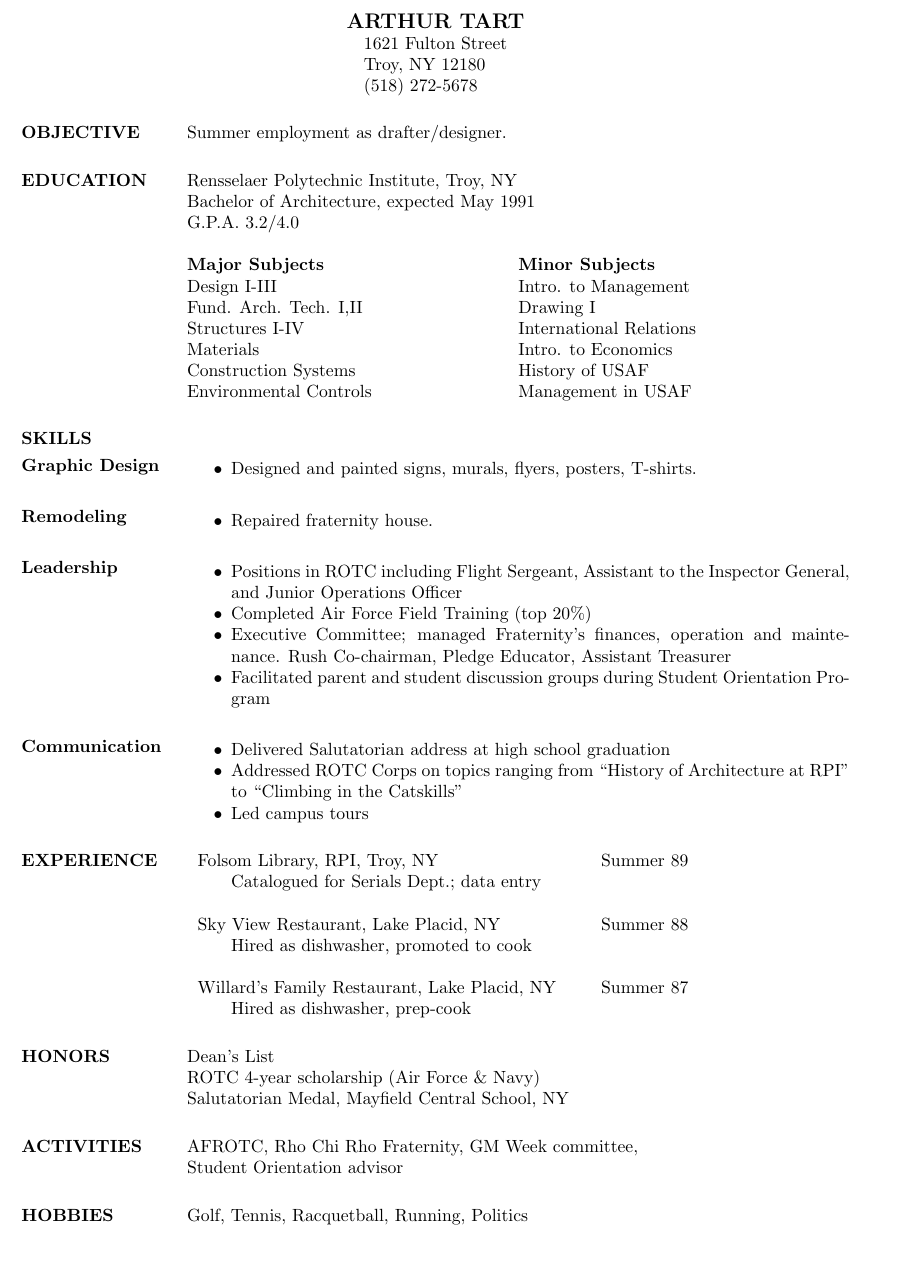
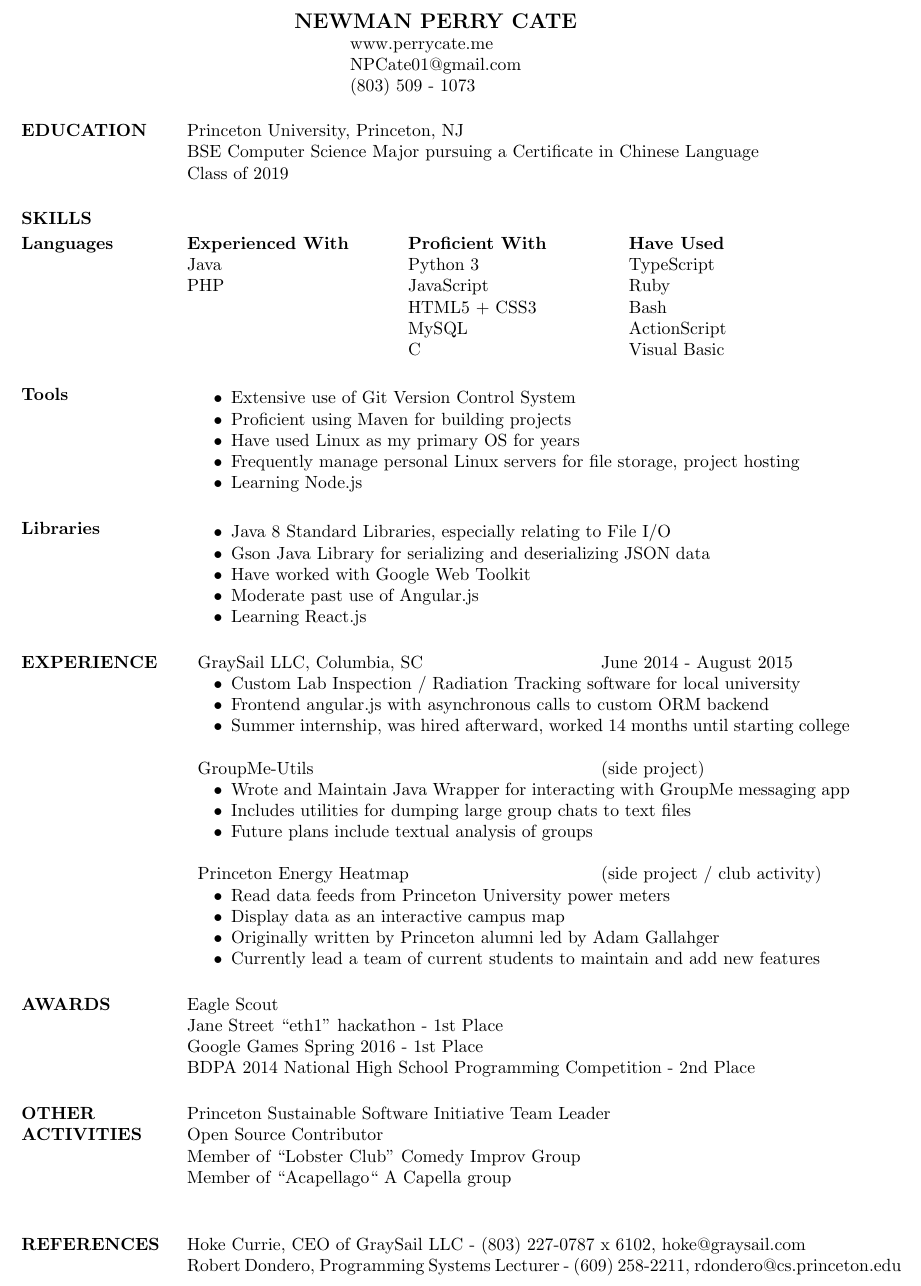
Before and after one commit to TheGuyWithTheFace/resume, a LaTeX CV (perry_cate_resume.tex, which reads res.cls): part of the page, cut at the place of the change, the shorter picture padded with empty space. Compiled offline with pdfLaTeX.

Commit message:
Fill out template with personal info
Also tweaked res.cls styling to keep everything on one page.

```diff
--- a/perry_cate_resume.tex
+++ b/perry_cate_resume.tex
@@ -8,92 +8,94 @@
 \setlength{\textheight}{10in} % increase text height to fit resume on 1 page
 \begin{document}
-\name{ARTHUR TART}
+\name{NEWMAN PERRY CATE}
 
-\address{ 1621 Fulton Street \\   Troy, NY 12180 \\   (518) 272-5678 }
-
+\address{www.perrycate.me \\ NPCate01@gmail.com \\ (803) 509 - 1073}
 
 \begin{resume}
 
-\section{OBJECTIVE}       Summer employment as drafter/designer.
+\section{EDUCATION}
+            Princeton University, Princeton, NJ \\
+            BSE Computer Science Major pursuing a Certificate in Chinese Language \\
+            Class of 2019
 
-\section{EDUCATION}       Rensselaer Polytechnic Institute, Troy, NY \\
-                Bachelor of Architecture, expected May 1991 \\
-                G.P.A. 3.2/4.0
 
-                \begin{ncolumn}{2}
-                {\bf Major Subjects}   &  {\bf Minor Subjects} \\
-                Design I-III           &  Intro. to Management \\
-                Fund. Arch. Tech. I,II &  Drawing I \\
-                Structures I-IV        &  International Relations \\
-                Materials              &  Intro. to Economics \\
-                Construction Systems   &  History of USAF \\
-                Environmental Controls &  Management in USAF \\
+\section{SKILLS} \topmargin=-.5in
+\normalsize{\section{Languages}}
+       \begin{ncolumn}{3}
+           {\bf Experienced With}  & {\bf Proficient With} & {\bf Have Used} \\
+           Java                    & Python 3              & TypeScript      \\
+           PHP                     & JavaScript            & Ruby            \\
+                                   & HTML5 + CSS3          & Bash            \\
+                                   & MySQL                 & ActionScript    \\
+                                   & C                     & Visual Basic    \\
         \end{ncolumn}
 
-\section{SKILLS}
-\normalsize{\section{Graphic Design}}
-                 \begin{itemize}
-                 \item Designed and painted signs, murals, flyers,
-                  posters, T-shirts.
-                 \end{itemize}
-\normalsize{\section{Remodeling}}
-                 \begin{itemize}
-                  \item Repaired fraternity house.
-                  \end{itemize}
-\normalsize{\section{Leadership}}
+\normalsize{\section{Tools}}
     \begin{itemize} \itemsep -2pt % reduce space between items
-                   \item Positions in ROTC including Flight Sergeant,
-                    Assistant to the Inspector General, and
-                    Junior Operations Officer
-                  \item Completed Air Force Field Training
-                       (top 20\%)
-                  \item Executive Committee; managed
-                  Fraternity's finances, operation and
-                  maintenance. Rush Co-chairman, Pledge
-                  Educator, Assistant Treasurer
-                   \item Facilitated parent and student discussion
-                    groups during Student Orientation Program
-                   \end{itemize}
-\normalsize{\section{Communication}}
-                  \begin{itemize} \itemsep -2pt
-                  \item Delivered Salutatorian address at high school
-                    graduation
-                  \item  Addressed ROTC Corps on topics ranging from
-                    ``History of Architecture at RPI'' to ``Climbing
-                    in the Catskills''
-                  \item  Led campus tours
+        \item Extensive use of Git Version Control System
+        \item Proficient using Maven for building projects
+        \item Have used Linux as my primary OS for years
+        \item Frequently manage personal Linux servers for file storage, project hosting
+        \item Learning Node.js
     \end{itemize}
 
+\normalsize{\section{Libraries}}
+    \begin{itemize} \itemsep -2pt
+        \item Java 8 Standard Libraries, especially relating to File I/O
+        \item Gson Java Library for serializing and deserializing JSON data
+        \item Have worked with Google Web Toolkit
+        \item Moderate past use of Angular.js
+        \item Learning React.js
+    \end{itemize}
+
+
+
 \section{EXPERIENCE}
-                  \begin{tabular}{p{3in} r} % setup 2 columns, first
-					    % is 3 inches wide
-                  Folsom Library, RPI, Troy, NY &  Summer 89
+    \begin{tabular}{p{3in} r} % setup 2 columns, first is 3 inches wide
+        GraySail LLC, Columbia, SC        & June 2014 - August 2015
     \end{tabular}
-                   \begin{itemize} % \item[] prevents a bullet from appearing
-                    \item[] Catalogued for Serials Dept.; data entry
+    \begin{itemize} \itemsep -2pt
+        \item Custom Lab Inspection / Radiation Tracking software for local university
+        \item Frontend angular.js with asynchronous calls to custom ORM backend
+        \item Summer internship, was hired afterward, worked 14 months until starting college
 	\end{itemize}
+
 	\begin{tabular}{p{3in} r}
-                  Sky View Restaurant, Lake Placid, NY &  Summer 88
+        GroupMe-Utils & (side project)
     \end{tabular}
-		  \begin{itemize}
-                   \item[] Hired as dishwasher, promoted to cook
+    \begin{itemize} \itemsep -2pt
+        \item Wrote and Maintain Java Wrapper for interacting with GroupMe messaging app
+        \item Includes utilities for dumping large group chats to text files
+        \item Future plans include textual analysis of groups
     \end{itemize}
-                 \begin{tabular}{p{3in} r} % one column is 3 inches wide
-                  Willard's Family Restaurant, Lake Placid, NY &  Summer 87
+
+    \begin{tabular}{p{3in} r}
+        Princeton Energy Heatmap & (side project / club activity)
     \end{tabular}
-                  \begin{itemize}
-                   \item[] Hired as dishwasher, prep-cook
+    \begin{itemize} \itemsep -2pt
+        \item Read data feeds from Princeton University power meters
+        \item Display data as an interactive campus map
+        \item Originally written by Princeton alumni led by Adam Gallahger
+        \item Currently lead a team of current students to maintain and add new features
     \end{itemize}
-\section{HONORS} Dean's List \\
-                 ROTC 4-year scholarship (Air Force \& Navy) \\
-                 Salutatorian Medal, Mayfield Central School, NY
 
-\section{ACTIVITIES}
-                AFROTC, Rho Chi Rho Fraternity, GM Week
-                committee, \\
-                Student Orientation advisor
+\section{AWARDS}
+            Eagle Scout \\
+            Jane Street ``eth1'' hackathon - 1st Place \\
+            Google Games Spring 2016 - 1st Place \\
+            BDPA 2014 National High School Programming Competition - 2nd Place
 
-\section{HOBBIES}         Golf, Tennis, Racquetball, Running, Politics
+\section{OTHER ACTIVITIES}
+            Princeton Sustainable Software Initiative Team Leader \\
+            Open Source Contributor \\
+            Member of ``Lobster Club'' Comedy Improv Group\\
+            Member of ``Acapellago`` A Capella group\\
+
+\section{REFERENCES}
+            Hoke Currie, CEO of GraySail LLC - (803) 227-0787 x 6102, hoke@graysail.com \\
+            Robert Dondero, Programming Systems Lecturer - (609) 258-2211, rdondero@cs.princeton.edu
+
+
 
 \end{resume}
 \end{document}
--- a/res.cls
+++ b/res.cls
@@ -281,7 +281,7 @@
 \newdimen\resumewidth
 
 \resumewidth=6.5in
-\sectionskip=3.5ex plus 1ex minus -.2ex % values stolen from LaTeX
+\sectionskip=3.25ex plus 1ex minus -.5ex % values stolen from LaTeX
 
 \def\newsectionwidth#1{%
 		     \sectionwidth=#1
```
Also changed, not shown: perry_cate_resume.tex (2 more changed lines). Lines whose indentation alone changed are shown as unchanged.
